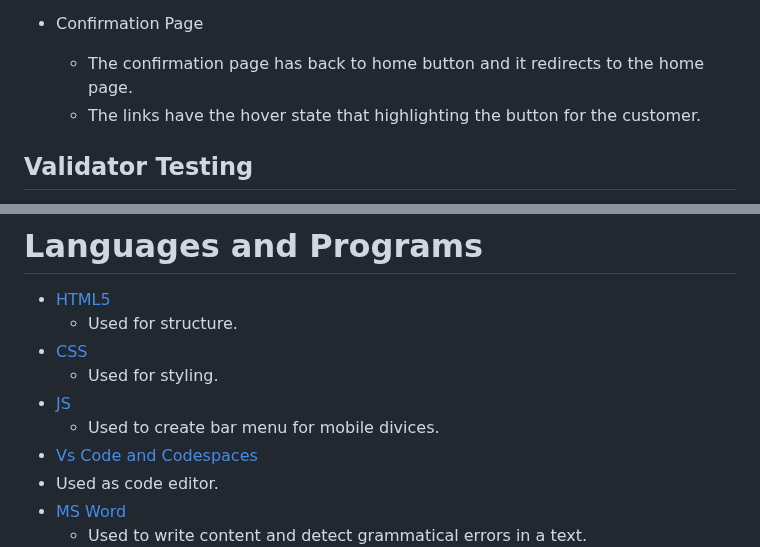
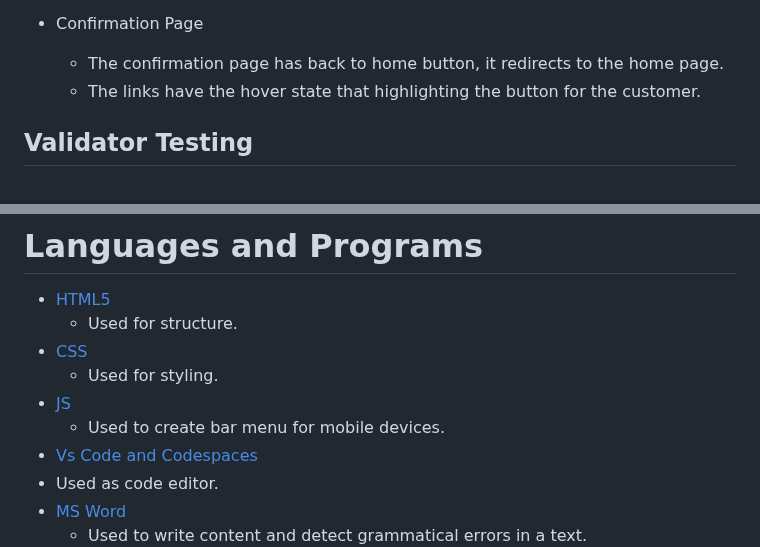
Before and after one commit to AleksandrDenis/PP1-The-Bitter-End, a Markdown page: README.md, 2 parts joined by grey strips. GitHub-like rendering.

```diff
--- a/README.md
+++ b/README.md
@@ -237,7 +237,7 @@ https://github.com/AleksandrDenis/PP1-The-Bitter-End/assets/94542773/32602818-66
      * The contact form has a submit button, and it sends the data to the correct recipient and shows a confirmation message.
 
    * Confirmation Page
-     * The confirmation page has back to home button and it redirects to the home page.
+     * The confirmation page has back to home button, it redirects to the home page.
      * The links have the hover state that highlighting the button for the customer.
 
 ## Validator Testing
@@ -289,7 +289,7 @@ https://github.com/AleksandrDenis/PP1-The-Bitter-End/assets/94542773/32602818-66
 * [CSS](https://en.wikipedia.org/wiki/CSS)
    * Used for styling.
 * [JS](https://en.wikipedia.org/wiki/JavaScript)
-  * Used to create bar menu for mobile divices.
+  * Used to create bar menu for mobile devices.
 *  [Vs Code and Codespaces](https://en.wikipedia.org/wiki/Visual_Studio_Code)
   * Used as code editor.
 * [MS Word](https://en.wikipedia.org/wiki/Microsoft_Word)
```
Also changed, not shown: other parts of README.md (+10 -10 lines).
